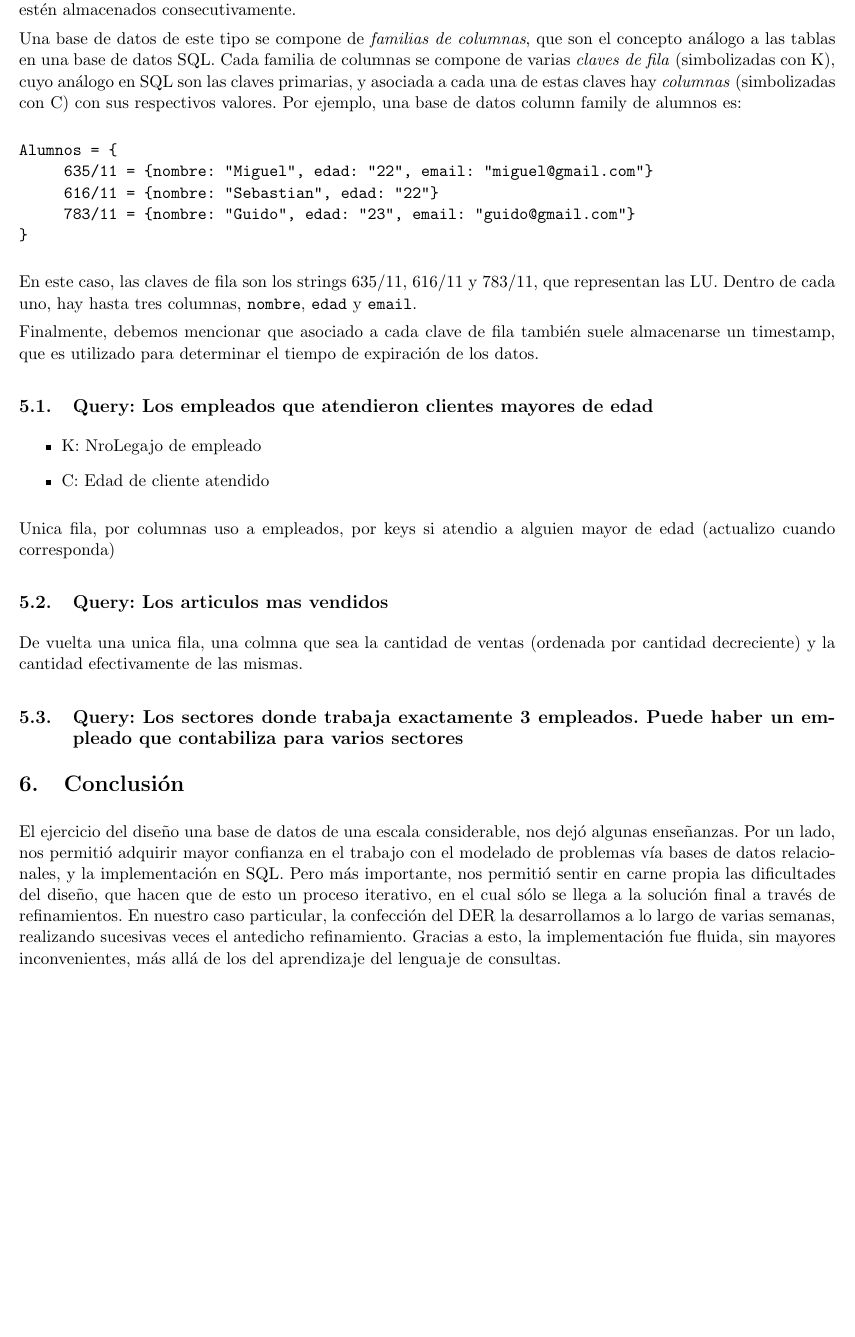
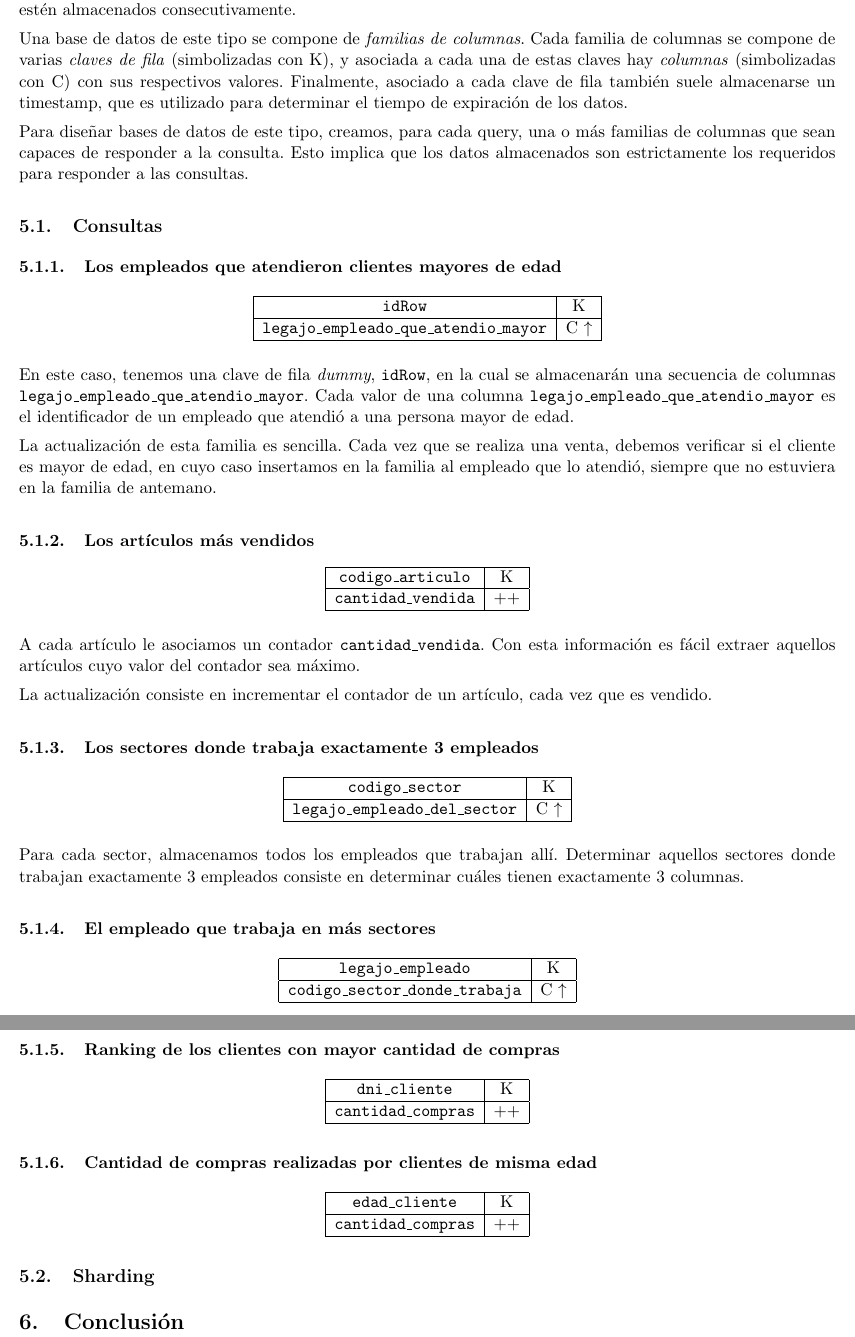
Before and after one commit to sprillo/Base-de-Datos, a LaTeX document (TP2/informe/main.tex, which reads TP2/informe/conclusion.tex, TP2/informe/ejercicio4.tex): part of page 9 of 9 before the commit and two parts of pages 9 and 10 of 10 after it, the two joined at a grey line, cut so that both start at the same text, the shorter picture padded with empty space. Compiled offline with pdfLaTeX.

Commit message:
Queries no-sql.

```diff
--- a/TP2/informe/conclusion.tex
+++ b/TP2/informe/conclusion.tex
@@ -1,3 +1 @@
 \section{Conclusi'on}
-
-El ejercicio del dise\~{n}o una base de datos de una escala considerable, nos dej'o algunas ense\~{n}anzas. Por un lado, nos permiti'o adquirir mayor confianza en el trabajo con el modelado de problemas v'ia bases de datos relacionales, y la implementaci'on en SQL. Pero m'as importante, nos permiti'o sentir en carne propia las dificultades del dise\~{n}o, que hacen que de esto un proceso iterativo, en el cual s'olo se llega a la soluci'on final a trav'es de refinamientos. En nuestro caso particular, la confecci'on del DER la desarrollamos a lo largo de varias semanas, realizando sucesivas veces el antedicho refinamiento. Gracias a esto, la implementaci'on fue fluida, sin mayores inconvenientes, m'as all'a de los del aprendizaje del lenguaje de consultas.
--- a/TP2/informe/ejercicio4.tex
+++ b/TP2/informe/ejercicio4.tex
@@ -2,31 +2,92 @@
 
 Las bases de datos NoSQL del tipo \textit{column family} almacenan la informaci'on, no por filas como las bases de datos SQL tradicionales, sino por columnas. Esto permite realizar queries que requieren acceder a grandes cantidades de datos eficientemente. Esta eficiencia se basa en dos hip'otesis. La primera es que, en general, las consultas s'olo requieren un subconjuntos de la totalidad de las columnas de una tabla, con lo cual resulta conveniente poder restrigirse s'olo a las columnas necesarias. La segunda es que, cuando la cantidad de datos de la respuesta es grande, tendremos que leer casi todos los valores de una columna, por lo que resulta 'util que est'en almacenados consecutivamente.
 
-Una base de datos de este tipo se compone de \textit{familias de columnas}, que son el concepto an'alogo a las tablas en una base de datos SQL. Cada familia de columnas se compone de varias \textit{claves de fila} (simbolizadas con K), cuyo an'alogo en SQL son las claves primarias, y asociada a cada una de estas claves hay \textit{columnas} (simbolizadas con C) con sus respectivos valores. Por ejemplo, una base de datos column family de alumnos es:
+Una base de datos de este tipo se compone de \textit{familias de columnas}. Cada familia de columnas se compone de varias \textit{claves de fila} (simbolizadas con K), y asociada a cada una de estas claves hay \textit{columnas} (simbolizadas con C) con sus respectivos valores. Finalmente, asociado a cada clave de fila tambi'en suele almacenarse un timestamp, que es utilizado para determinar el tiempo de expiraci'on de los datos.
 
-\begin{verbatim}
-Alumnos = {
-     635/11 = {nombre: "Miguel", edad: "22", email: "miguel@gmail.com"}
-     616/11 = {nombre: "Sebastian", edad: "22"}
-     783/11 = {nombre: "Guido", edad: "23", email: "guido@gmail.com"}
-}
-\end{verbatim}
+Para dise\~nar bases de datos de este tipo, creamos, para cada query, una o m'as familias de columnas que sean capaces de responder a la consulta. Esto implica que los datos almacenados son estrictamente los requeridos para responder a las consultas.
 
-En este caso, las claves de fila son los strings 635/11, 616/11 y 783/11, que representan las LU. Dentro de cada uno, hay hasta tres columnas, \texttt{nombre}, \texttt{edad} y \texttt{email}.
+\subsection{Consultas}
 
-Finalmente, debemos mencionar que asociado a cada clave de fila tambi'en suele almacenarse un timestamp, que es utilizado para determinar el tiempo de expiraci'on de los datos.
+\subsubsection{Los empleados que atendieron clientes mayores de edad}
 
-\subsection{Query: Los empleados que atendieron clientes mayores de edad}
+\begin{center}
+\begin{tabular}{|c|c|}
+\hline
+\texttt{idRow} & K\\
+\hline
+\texttt{legajo\_empleado\_que\_atendio\_mayor} & C $\uparrow$\\
+\hline
+\end{tabular}
+\end{center}
 
-\begin{itemize}
-	\item K: NroLegajo de empleado
-	\item C: Edad de cliente atendido
-\end{itemize}
+En este caso, tenemos una clave de fila \textit{dummy}, \texttt{idRow}, en la cual se almacenar'an una secuencia de columnas \texttt{legajo\_empleado\_que\_atendio\_mayor}. Cada valor de una columna \texttt{legajo\_empleado\_que\_atendio\_mayor} es el identificador de un empleado que atendi'o a una persona mayor de edad.
 
-Unica fila, por columnas uso a empleados, por keys si atendio a alguien mayor de edad (actualizo cuando corresponda)
+La actualizaci'on de esta familia es sencilla. Cada vez que se realiza una venta, debemos verificar si el cliente es mayor de edad, en cuyo caso insertamos en la familia al empleado que lo atendi'o, siempre que no estuviera en la familia de antemano.
 
-\subsection{Query: Los articulos mas vendidos}
+\subsubsection{Los art'iculos m'as vendidos}
 
-De vuelta una unica fila, una colmna que sea la cantidad de ventas (ordenada por cantidad decreciente) y la cantidad efectivamente de las mismas.
+\begin{center}
+\begin{tabular}{|c|c|}
+\hline
+\texttt{codigo\_articulo} & K\\
+\hline
+\texttt{cantidad\_vendida} & ++\\
+\hline
+\end{tabular}
+\end{center}
 
-\subsection{Query: Los sectores donde trabaja exactamente 3 empleados. Puede haber un empleado que contabiliza para varios sectores}
+A cada art'iculo le asociamos un contador \texttt{cantidad\_vendida}. Con esta informaci'on es f'acil extraer aquellos art'iculos cuyo valor del contador sea m'aximo.
+
+La actualizaci'on consiste en incrementar el contador de un art'iculo, cada vez que es vendido.
+
+\subsubsection{Los sectores donde trabaja exactamente 3 empleados}
+
+\begin{center}
+\begin{tabular}{|c|c|}
+\hline
+\texttt{codigo\_sector} & K\\
+\hline
+\texttt{legajo\_empleado\_del\_sector} & C $\uparrow$\\
+\hline
+\end{tabular}
+\end{center}
+
+Para cada sector, almacenamos todos los empleados que trabajan all'i. Determinar aquellos sectores donde trabajan exactamente 3 empleados consiste en determinar cu'ales tienen exactamente 3 columnas.
+
+\subsubsection{El empleado que trabaja en m'as sectores}
+
+\begin{center}
+\begin{tabular}{|c|c|}
+\hline
+\texttt{legajo\_empleado} & K\\
+\hline
+\texttt{codigo\_sector\_donde\_trabaja} & C $\uparrow$\\
+\hline
+\end{tabular}
+\end{center}
+
+\subsubsection{Ranking de los clientes con mayor cantidad de compras}
+
+\begin{center}
+\begin{tabular}{|c|c|}
+\hline
+\texttt{dni\_cliente} & K\\
+\hline
+\texttt{cantidad\_compras} & ++\\
+\hline
+\end{tabular}
+\end{center}
+
+\subsubsection{Cantidad de compras realizadas por clientes de misma edad}
+
+\begin{center}
+\begin{tabular}{|c|c|}
+\hline
+\texttt{edad\_cliente} & K\\
+\hline
+\texttt{cantidad\_compras} & ++\\
+\hline
+\end{tabular}
+\end{center}
+
+\subsection{Sharding}
```
Also changed, not shown: TP2/informe/main.pdf.
